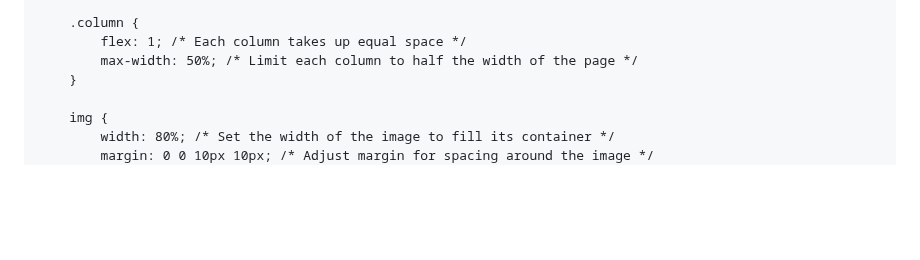
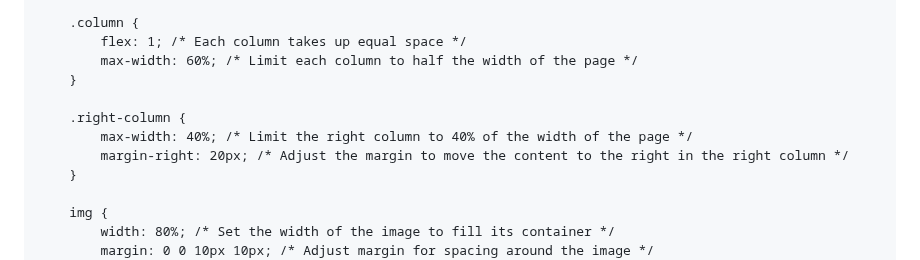
Before and after one commit to ElizabethThompson98/ElizabethThompson98.github.io, a Markdown page: README.md, the part around the change. GitHub-like rendering; blank space fills up the shorter version.

```diff
--- a/README.md
+++ b/README.md
@@ -14,7 +14,12 @@
 
         .column {
             flex: 1; /* Each column takes up equal space */
-            max-width: 50%; /* Limit each column to half the width of the page */
+            max-width: 60%; /* Limit each column to half the width of the page */
+        }
+
+        .right-column {
+            max-width: 40%; /* Limit the right column to 40% of the width of the page */
+            margin-right: 20px; /* Adjust the margin to move the content to the right in the right column */
         }
 
         img {
```
